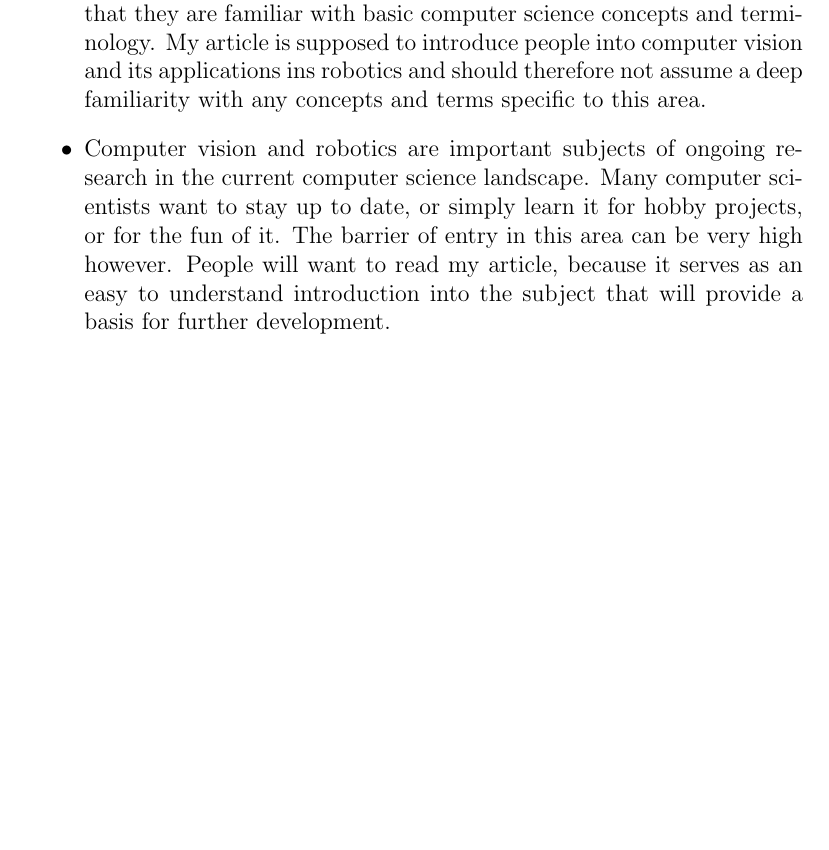
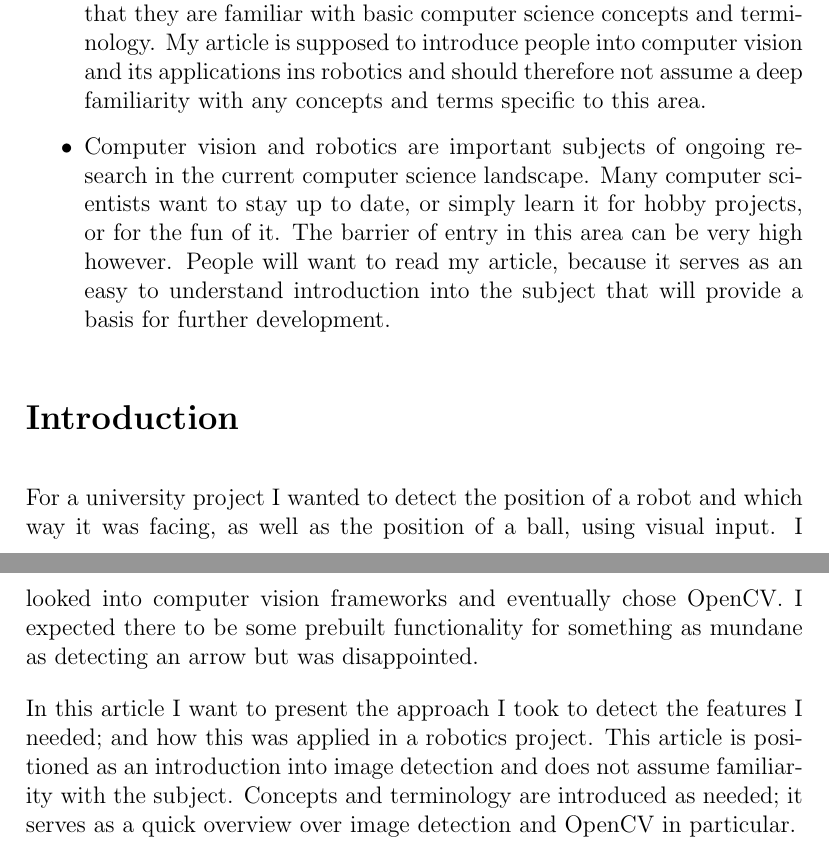
Before and after one commit to AcademischSchrijven/assignment6, a LaTeX problem sheet (assignment6_s4549775.tex): part of the page before the commit and two parts of pages 1 and 2 of 2 after it, the two joined at a grey line, cut so that both start at the same text, the shorter picture padded with empty space. Compiled offline with pdfLaTeX.

Commit message:
Add a first draft of the introduction.

```diff
--- a/assignment6_s4549775.tex
+++ b/assignment6_s4549775.tex
@@ -19,4 +19,10 @@
 	\item Computer vision and robotics are important subjects of ongoing research in the current computer science landscape. Many computer scientists want to stay up to date, or simply learn it for hobby projects, or for the fun of it. The barrier of entry in this area can be very high however. People will want to read my article, because it serves as an easy to understand introduction into the subject that will provide a basis for further development.
 \end{itemize}
 
+\section*{Introduction}
+For a university project I wanted to detect the position of a robot and which way it was facing, as well as the position of a ball, using visual input. I looked into computer vision frameworks and eventually chose OpenCV. I expected there to be some prebuilt functionality for something as mundane as detecting an arrow but was disappointed.
+
+In this article I want to present the approach I took to detect the features I needed; and how this was applied in a robotics project. This article is positioned as an introduction into image detection and does not assume familiarity with the subject. Concepts and terminology are introduced as needed;
+it serves as a quick overview over image detection and OpenCV in particular.
+
 \end{document}
```
